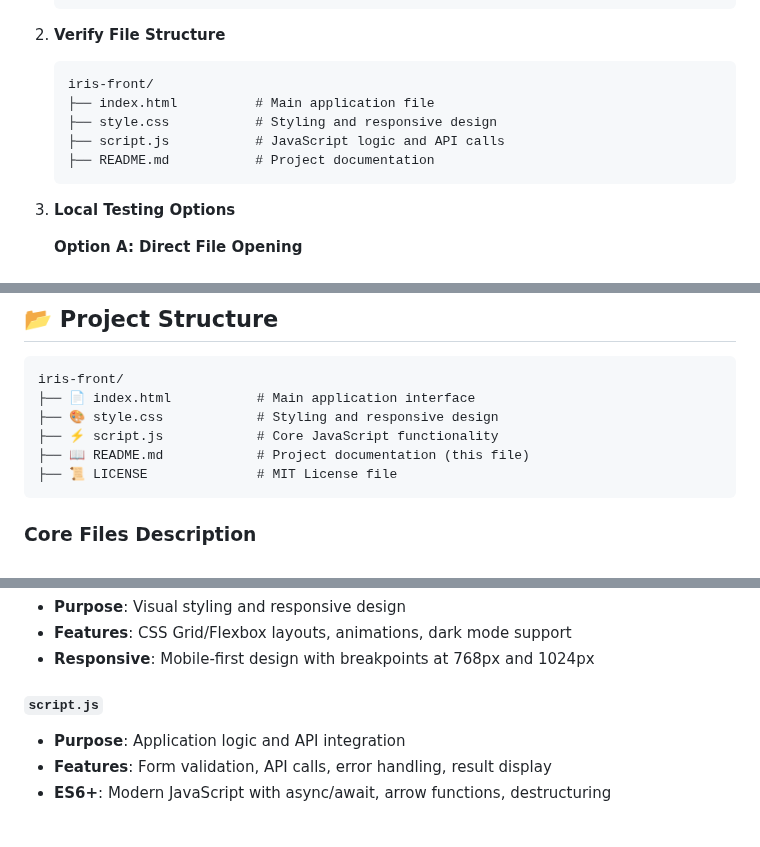
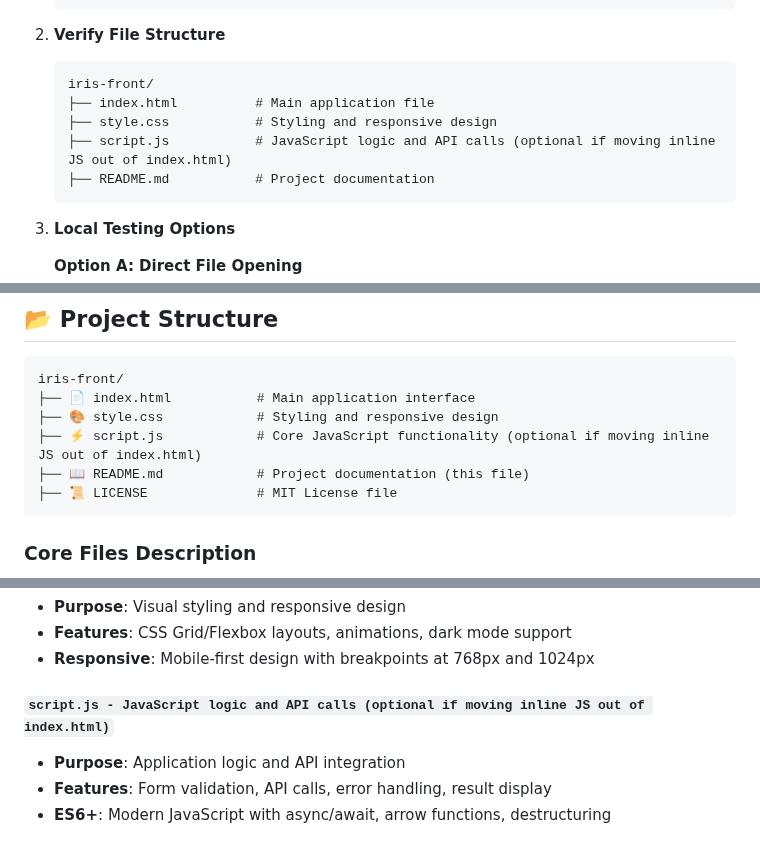
Before and after one commit to lovnishverma/iris-front, a Markdown page: README.md, 3 parts joined by grey strips. Rendered like a GitHub page.

````diff
--- a/README.md
+++ b/README.md
@@ -146,7 +146,7 @@ graph TB
    iris-front/
    ├── index.html          # Main application file
    ├── style.css           # Styling and responsive design
-   ├── script.js           # JavaScript logic and API calls
+   ├── script.js           # JavaScript logic and API calls (optional if moving inline JS out of index.html)
    ├── README.md           # Project documentation
    ```
 
@@ -333,7 +333,7 @@ console.log(result.prediction); // "setosa"
 iris-front/
 ├── 📄 index.html           # Main application interface
 ├── 🎨 style.css            # Styling and responsive design
-├── ⚡ script.js            # Core JavaScript functionality
+├── ⚡ script.js            # Core JavaScript functionality (optional if moving inline JS out of index.html)
 ├── 📖 README.md            # Project documentation (this file)
 ├── 📜 LICENSE              # MIT License file
 ```
@@ -350,7 +350,7 @@ iris-front/
 - **Features**: CSS Grid/Flexbox layouts, animations, dark mode support
 - **Responsive**: Mobile-first design with breakpoints at 768px and 1024px
 
-#### `script.js`
+#### `script.js - JavaScript logic and API calls (optional if moving inline JS out of index.html)`
 - **Purpose**: Application logic and API integration
 - **Features**: Form validation, API calls, error handling, result display
 - **ES6+**: Modern JavaScript with async/await, arrow functions, destructuring
````
